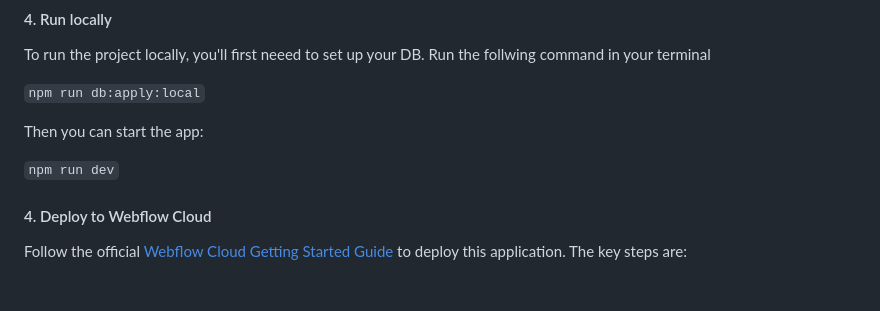
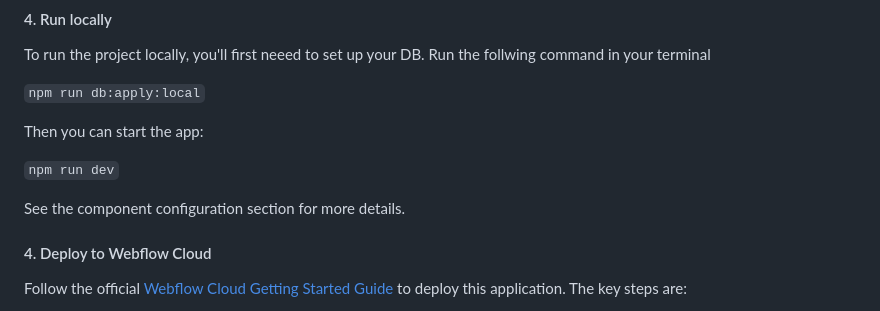
Before and after one commit to Webflow-Examples/code-components-examples, a Markdown page: store-locator/README.md, the part around the change. Drawn GitHub-style; blank space fills up the shorter version.

Commit message:
docs: updated readme

```diff
--- a/store-locator/README.md
+++ b/store-locator/README.md
@@ -140,6 +140,8 @@ Then you can start the app:
 
 `npm run dev`
 
+See the component configuration section for more details.
+
 #### 4. Deploy to Webflow Cloud
 
 Follow the official [Webflow Cloud Getting Started Guide](https://developers.webflow.com/webflow-cloud/getting-started) to deploy this application. The key steps are:
```
